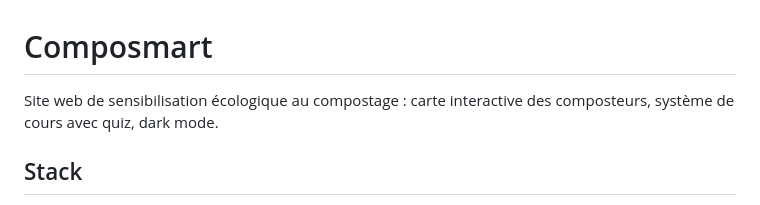
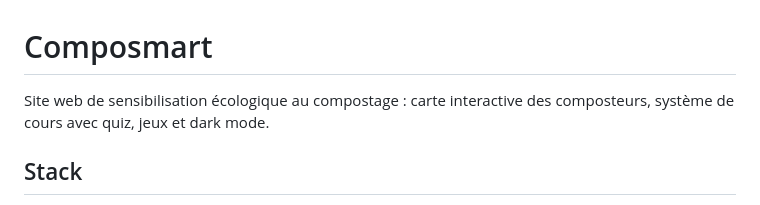
Before and after one commit to TheElse2098/composmart, a Markdown page: README.md, the part around the change. GitHub-like rendering.

Commit message:
Update README to include 'jeux' in project description

```diff
--- a/README.md
+++ b/README.md
@@ -1,6 +1,6 @@
 # Composmart
 
-Site web de sensibilisation écologique au compostage : carte interactive des composteurs, système de cours avec quiz, dark mode.
+Site web de sensibilisation écologique au compostage : carte interactive des composteurs, système de cours avec quiz, jeux et dark mode.
 
 ## Stack
 
```
